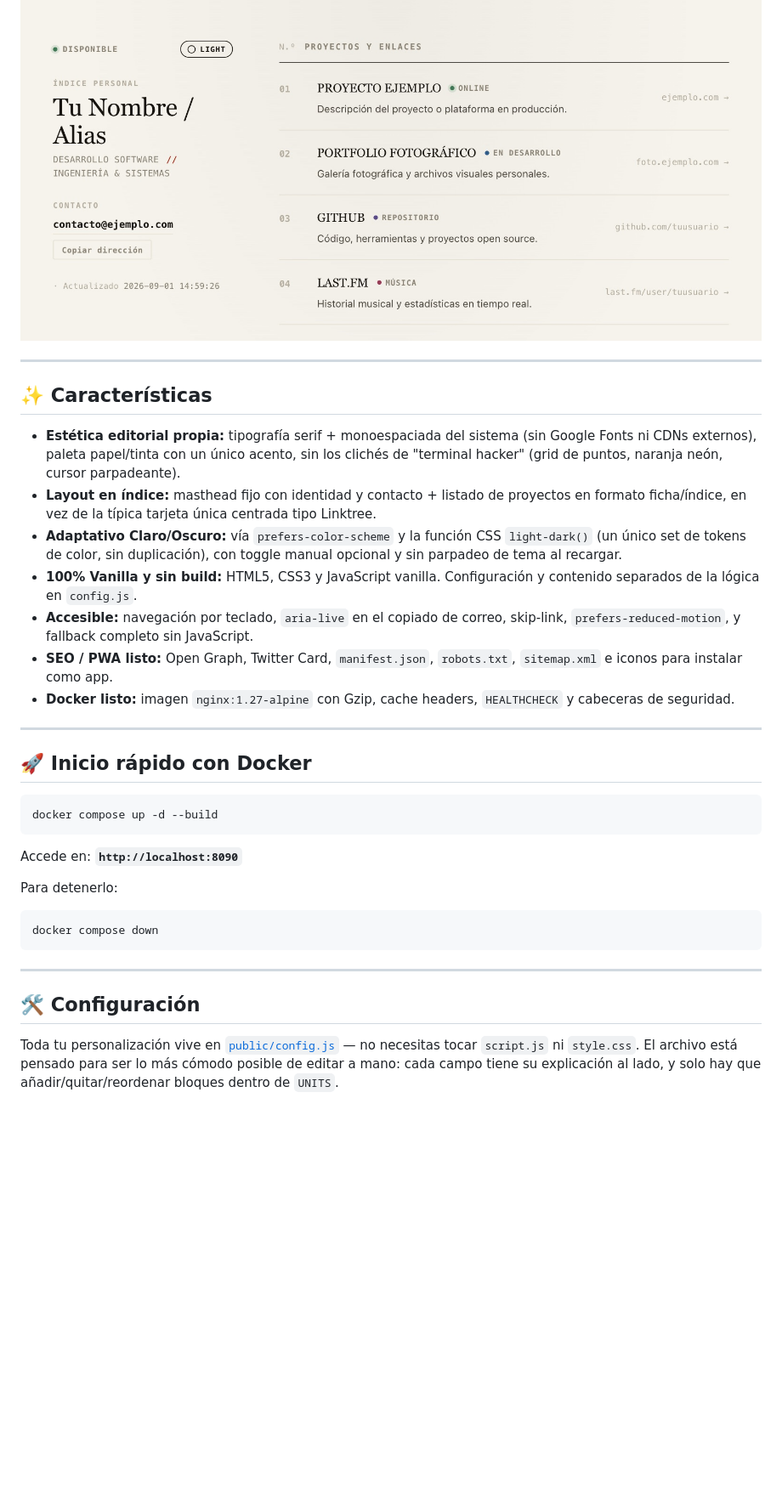
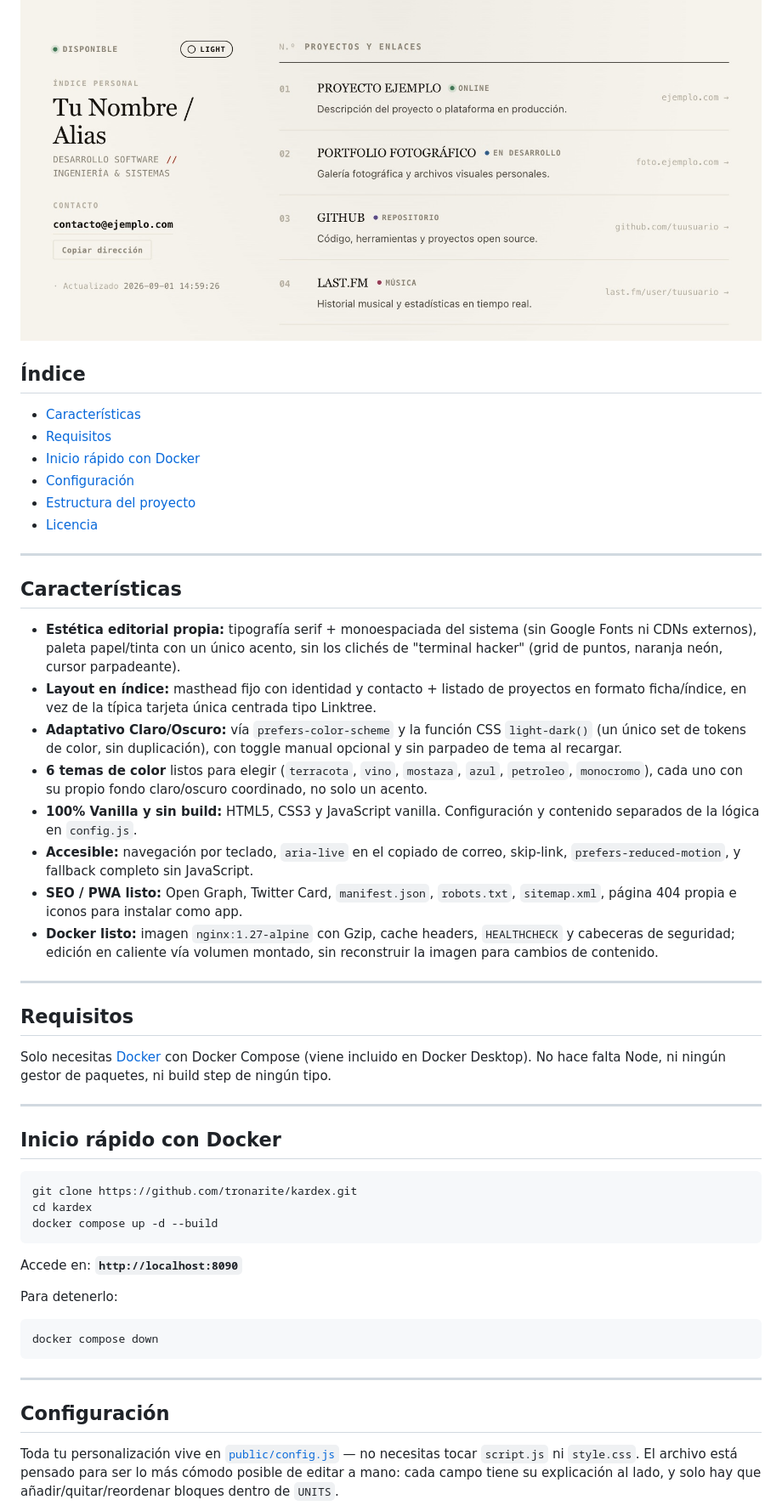
Before and after one commit to tronarite/kardex, a Markdown page: README.md, the part around one of its changes. Shown at 85% size. Rendered like a GitHub page; blank space fills up the shorter version.

Commit message:
Mejora el README: índice, requisitos, badges, y corrige nota obsoleta
Añade tabla de contenidos (con anclajes simples, sin emoji para que
funcionen de forma fiable), sección de requisitos, badges de licencia/
Docker/sin dependencias, y actualiza la lista de características con los
temas de color y la página 404. Corrige una nota que aún mencionaba los
types "online"/"standby" ya renombrados a "activo"/"pausa", y añade
404.html al árbol de estructura.

Co-Authored-By: Claude Sonnet 5 <noreply@anthropic.com>
Claude-Session: https://claude.ai/code/session_01RLK3BCLKApRUhA9bXuhZvD

````diff
--- a/README.md
+++ b/README.md
@@ -6,23 +13,41 @@
   <img src="public/preview.jpg" alt="Vista previa de Kardex" width="100%">
 </p>
 
+## Índice
+
+- [Características](#características)
+- [Requisitos](#requisitos)
+- [Inicio rápido con Docker](#inicio-rápido-con-docker)
+- [Configuración](#configuración)
+- [Estructura del proyecto](#estructura-del-proyecto)
+- [Licencia](#licencia)
+
 ---
 
-## ✨ Características
+## Características
 
 - **Estética editorial propia:** tipografía serif + monoespaciada del sistema (sin Google Fonts ni CDNs externos), paleta papel/tinta con un único acento, sin los clichés de "terminal hacker" (grid de puntos, naranja neón, cursor parpadeante).
 - **Layout en índice:** masthead fijo con identidad y contacto + listado de proyectos en formato ficha/índice, en vez de la típica tarjeta única centrada tipo Linktree.
 - **Adaptativo Claro/Oscuro:** vía `prefers-color-scheme` y la función CSS `light-dark()` (un único set de tokens de color, sin duplicación), con toggle manual opcional y sin parpadeo de tema al recargar.
+- **6 temas de color** listos para elegir (`terracota`, `vino`, `mostaza`, `azul`, `petroleo`, `monocromo`), cada uno con su propio fondo claro/oscuro coordinado, no solo un acento.
 - **100% Vanilla y sin build:** HTML5, CSS3 y JavaScript vanilla. Configuración y contenido separados de la lógica en `config.js`.
 - **Accesible:** navegación por teclado, `aria-live` en el copiado de correo, skip-link, `prefers-reduced-motion`, y fallback completo sin JavaScript.
-- **SEO / PWA listo:** Open Graph, Twitter Card, `manifest.json`, `robots.txt`, `sitemap.xml` e iconos para instalar como app.
-- **Docker listo:** imagen `nginx:1.27-alpine` con Gzip, cache headers, `HEALTHCHECK` y cabeceras de seguridad.
+- **SEO / PWA listo:** Open Graph, Twitter Card, `manifest.json`, `robots.txt`, `sitemap.xml`, página 404 propia e iconos para instalar como app.
+- **Docker listo:** imagen `nginx:1.27-alpine` con Gzip, cache headers, `HEALTHCHECK` y cabeceras de seguridad; edición en caliente vía volumen montado, sin reconstruir la imagen para cambios de contenido.
 
 ---
 
-## 🚀 Inicio rápido con Docker
+## Requisitos
+
+Solo necesitas [Docker](https://www.docker.com/) con Docker Compose (viene incluido en Docker Desktop). No hace falta Node, ni ningún gestor de paquetes, ni build step de ningún tipo.
+
+---
+
+## Inicio rápido con Docker
 
 ```bash
+git clone https://github.com/tronarite/kardex.git
+cd kardex
 docker compose up -d --build
 ```
 
@@ -35,7 +60,7 @@ docker compose down
 
 ---
 
-## 🛠️ Configuración
+## Configuración
 
 Toda tu personalización vive en [`public/config.js`](public/config.js) — no necesitas tocar `script.js` ni `style.css`. El archivo está pensado para ser lo más cómodo posible de editar a mano: cada campo tiene su explicación al lado, y solo hay que añadir/quitar/reordenar bloques dentro de `UNITS`.
 
````
Also changed, not shown: other parts of README.md (+11 -3 lines).
